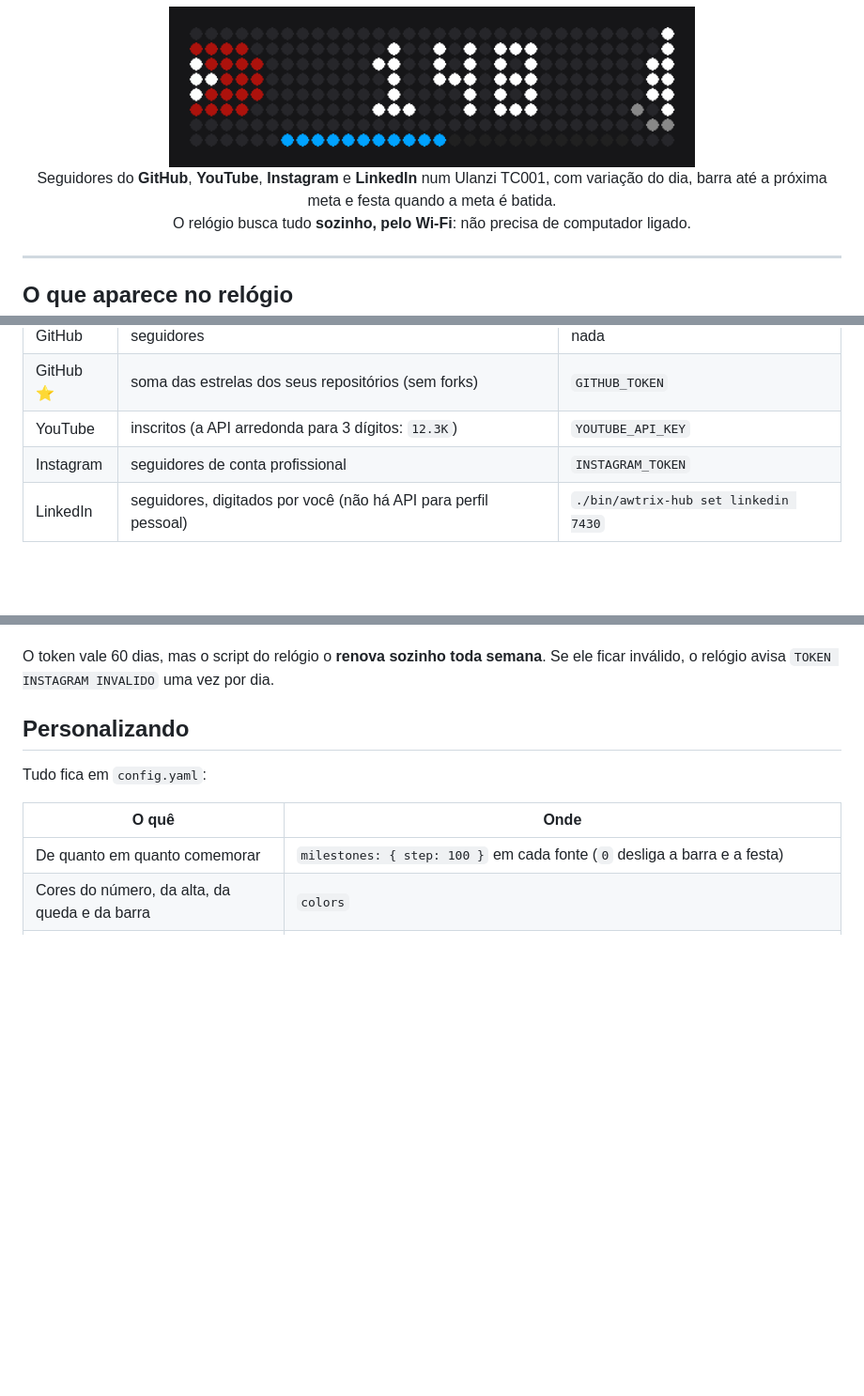
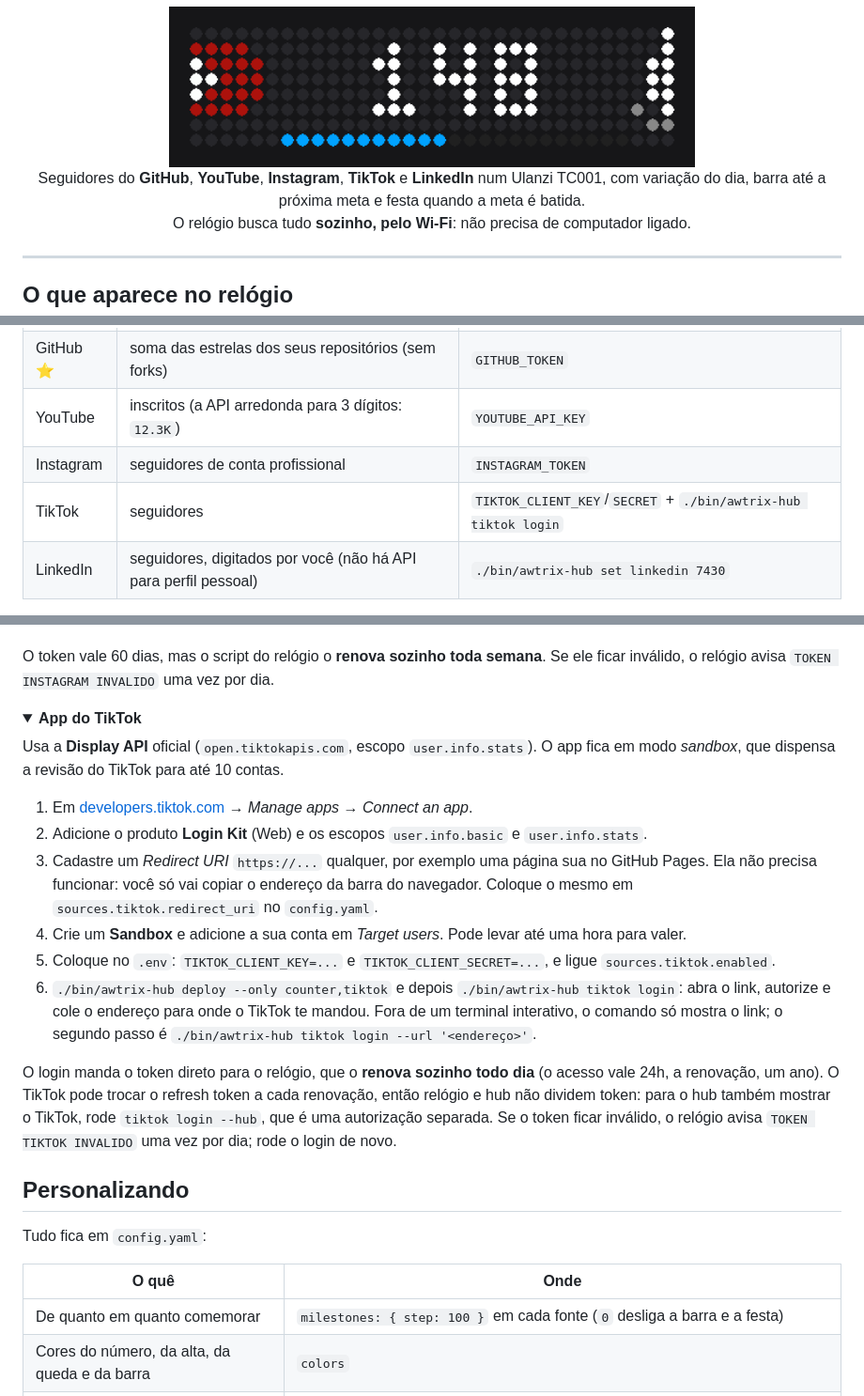
Before and after one commit to marcopollivier/project.awtrix, a Markdown page: README.md, 3 parts joined by grey strips. Shown at 94% size. Drawn GitHub-style; folded sections open; blank space fills up the shorter version.

```diff
--- a/README.md
+++ b/README.md
@@ -6,7 +6,7 @@
 
 <img src="docs/img/rotacao.gif" alt="O relógio mostrando GitHub, Instagram, LinkedIn e YouTube em rotação" width="560">
 
-Seguidores do **GitHub**, **YouTube**, **Instagram** e **LinkedIn** num Ulanzi TC001, com variação do dia, barra até a próxima meta e festa quando a meta é batida.<br>
+Seguidores do **GitHub**, **YouTube**, **Instagram**, **TikTok** e **LinkedIn** num Ulanzi TC001, com variação do dia, barra até a próxima meta e festa quando a meta é batida.<br>
 O relógio busca tudo **sozinho, pelo Wi-Fi**: não precisa de computador ligado.
 
 </div>
@@ -133,6 +133,7 @@ Pronto: pode desligar o computador. Para mudar algo, edite a config e rode `depl
 | GitHub ⭐ | soma das estrelas dos seus repositórios (sem forks) | `GITHUB_TOKEN` |
 | YouTube | inscritos (a API arredonda para 3 dígitos: `12.3K`) | `YOUTUBE_API_KEY` |
 | Instagram | seguidores de conta profissional | `INSTAGRAM_TOKEN` |
+| TikTok | seguidores | `TIKTOK_CLIENT_KEY`/`SECRET` + `./bin/awtrix-hub tiktok login` |
 | LinkedIn | seguidores, digitados por você (não há API para perfil pessoal) | `./bin/awtrix-hub set linkedin 7430` |
 
 O relógio não confere o certificado HTTPS das APIs, e quem estiver na sua rede consegue ler as chaves pela API do relógio. **Use chaves só de leitura** e, se quiser, ligue a senha da interface (*System → authEnabled*) e coloque `AWTRIX_USER`/`AWTRIX_PASS` no `.env`.
@@ -172,6 +173,22 @@ Usa a **API do Instagram com login do Instagram** (`graph.instagram.com`), que n
 5. Clique em *Generate token*, copie o token de longa duração e coloque no `.env`: `INSTAGRAM_TOKEN=...`
 
 O token vale 60 dias, mas o script do relógio o **renova sozinho toda semana**. Se ele ficar inválido, o relógio avisa `TOKEN INSTAGRAM INVALIDO` uma vez por dia.
+
+</details>
+
+<details>
+<summary><b>App do TikTok</b></summary>
+
+Usa a **Display API** oficial (`open.tiktokapis.com`, escopo `user.info.stats`). O app fica em modo *sandbox*, que dispensa a revisão do TikTok para até 10 contas.
+
+1. Em [developers.tiktok.com](https://developers.tiktok.com) → *Manage apps* → *Connect an app*.
+2. Adicione o produto **Login Kit** (Web) e os escopos `user.info.basic` e `user.info.stats`.
+3. Cadastre um *Redirect URI* `https://...` qualquer, por exemplo uma página sua no GitHub Pages. Ela não precisa funcionar: você só vai copiar o endereço da barra do navegador. Coloque o mesmo em `sources.tiktok.redirect_uri` no `config.yaml`.
+4. Crie um **Sandbox** e adicione a sua conta em *Target users*. Pode levar até uma hora para valer.
+5. Coloque no `.env`: `TIKTOK_CLIENT_KEY=...` e `TIKTOK_CLIENT_SECRET=...`, e ligue `sources.tiktok.enabled`.
+6. `./bin/awtrix-hub deploy --only counter,tiktok` e depois `./bin/awtrix-hub tiktok login`: abra o link, autorize e cole o endereço para onde o TikTok te mandou. Fora de um terminal interativo, o comando só mostra o link; o segundo passo é `./bin/awtrix-hub tiktok login --url '<endereço>'`.
+
+O login manda o token direto para o relógio, que o **renova sozinho todo dia** (o acesso vale 24h, a renovação, um ano). O TikTok pode trocar o refresh token a cada renovação, então relógio e hub não dividem token: para o hub também mostrar o TikTok, rode `tiktok login --hub`, que é uma autorização separada. Se o token ficar inválido, o relógio avisa `TOKEN TIKTOK INVALIDO` uma vez por dia; rode o login de novo.
 
 </details>
 
```
Also changed, not shown: other parts of README.md (+2 -1 lines), CLAUDE.md (+2 -1 lines), icons/tiktok.gif (added), 13 other files.
